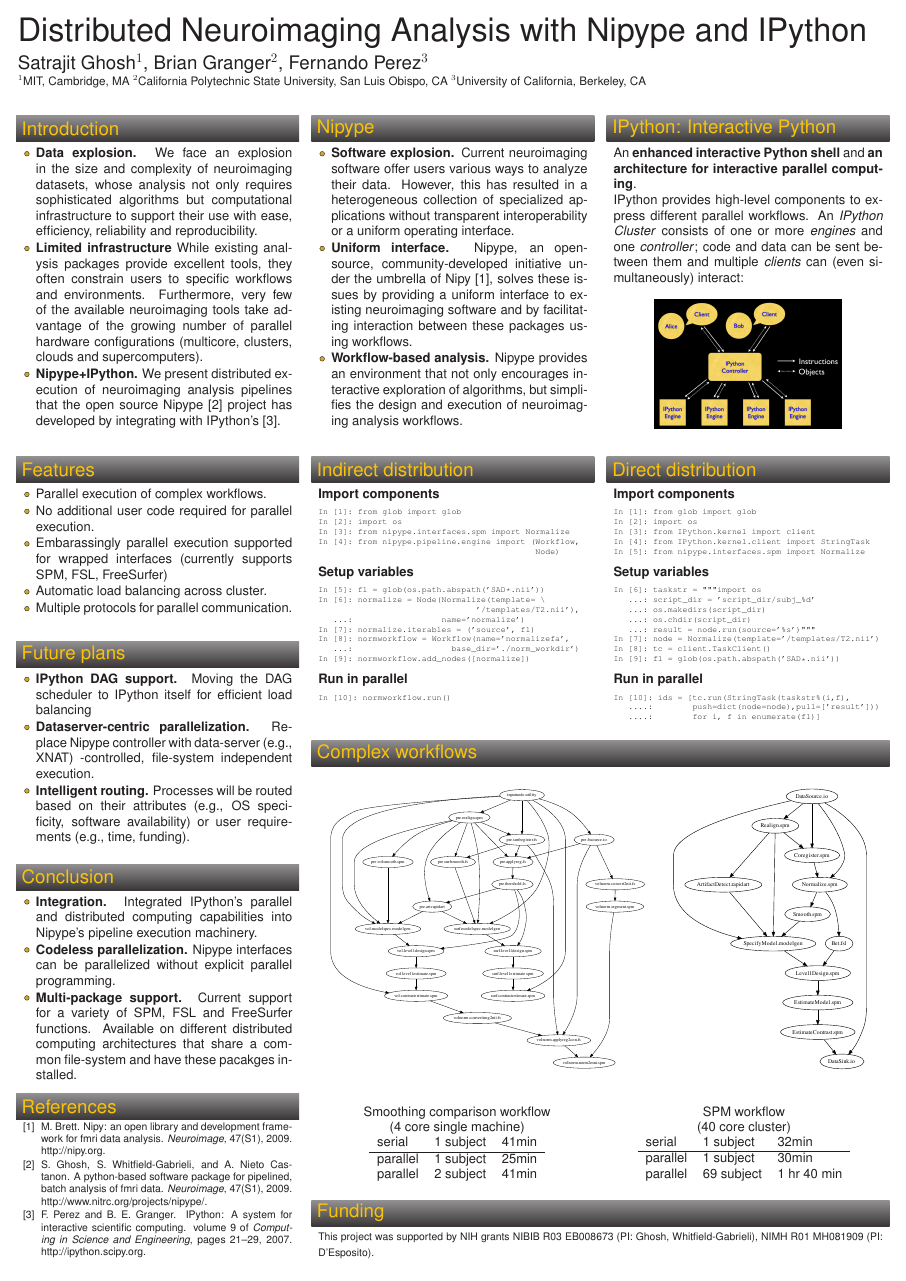
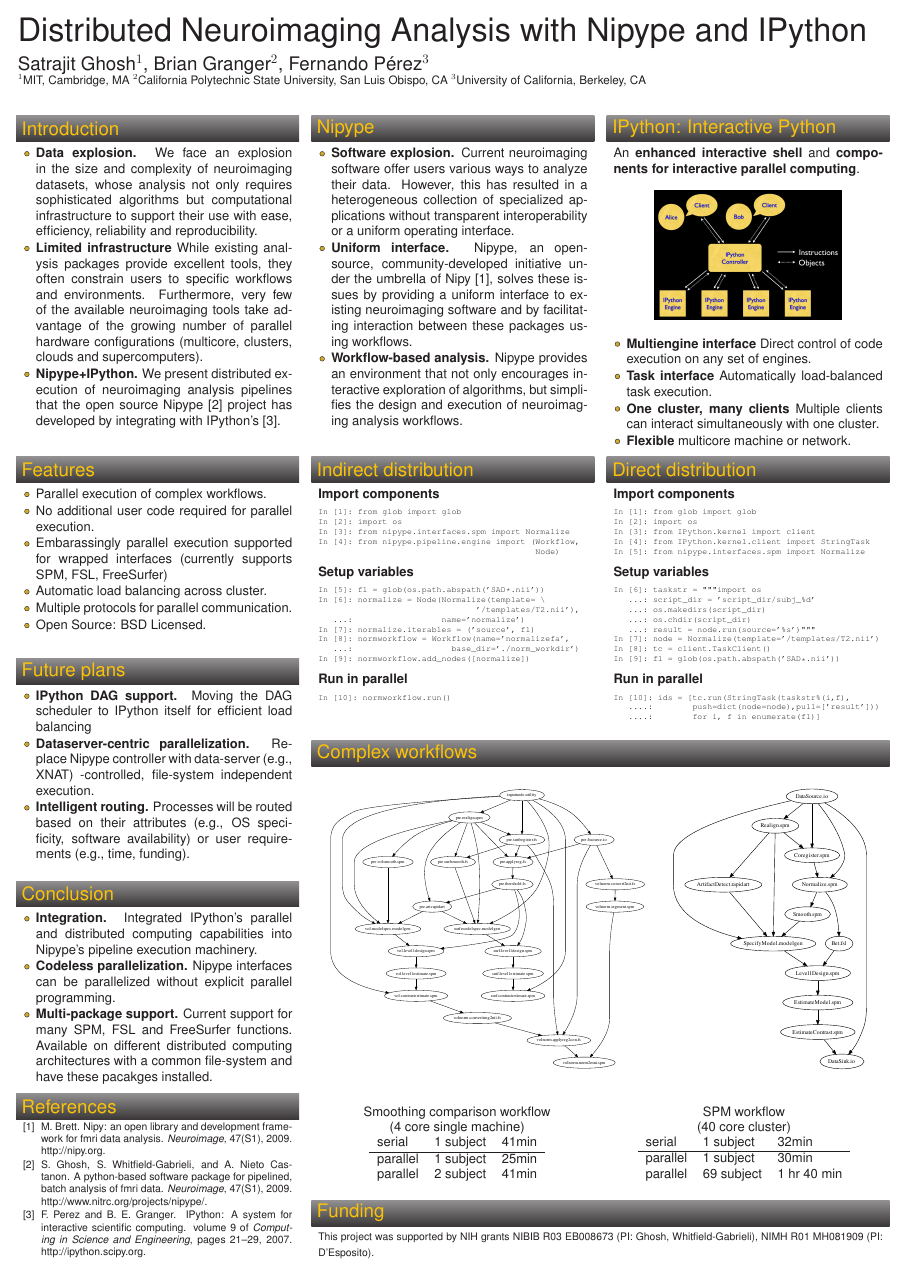
Before and after one commit to satra/ohbm2010, a LaTeX poster (NIPYPEIPYTHON/POSTER/poster.tex): the whole page. Compiled offline with pdfLaTeX.

Commit message:
Last pass from me, good to go from my end.

```diff
--- a/NIPYPEIPYTHON/POSTER/poster.tex
+++ b/NIPYPEIPYTHON/POSTER/poster.tex
@@ -223,6 +232,7 @@
         interfaces (currently supports SPM, FSL, FreeSurfer)
       \item Automatic load balancing across cluster.
       \item Multiple protocols for parallel communication.
+      \item Open Source: BSD Licensed.
    \end{list}
    \vspace{-0.5em}}
 
@@ -252,14 +262,8 @@
 %%%%%%%%%%%%%%%%%%%%%%%%%%%%%%%%%%%%%%%%%%%%%%%%%%%%%%%%%%%%%%%%%%%%%%%%%%%%%%
   \headerbox{IPython: Interactive Python}{name=ipython,column=2,row=0}{
 %%%%%%%%%%%%%%%%%%%%%%%%%%%%%%%%%%%%%%%%%%%%%%%%%%%%%%%%%%%%%%%%%%%%%%%%%%%%%%
-    An \textbf{enhanced interactive Python shell} and \textbf{an
-      architecture for interactive parallel computing}.
-
-    IPython provides high-level components to express different parallel
-    workflows.  An \emph{IPython Cluster} consists of one or more
-    \emph{engines} and one \emph{controller}; code and data can be sent
-    between them and multiple \emph{clients} can (even simultaneously)
-    interact:
+    An \textbf{enhanced interactive shell} and \textbf{components for
+      interactive parallel computing}.
 
     \begin{center}
       \begin{tikzpicture}[x=\linewidth,y=\linewidth]
@@ -267,6 +271,17 @@
         \node{\includegraphics[width=2in]{ipython_dist_architecture}};
       \end{tikzpicture}
     \end{center}
+
+    \begin{list}{\labelitemi}{\leftmargin=1em}
+      \compresslist
+    \item \textbf{Multiengine interface} Direct control of code execution on
+      any set of engines.
+    \item \textbf{Task interface} Automatically load-balanced task execution.
+    \item \textbf{One cluster, many clients} Multiple clients can interact
+      simultaneously with one cluster.
+    \item \textbf{Flexible} multicore machine or network.
+   \end{list}
+
 
 \vspace{-0.3em}
   }
@@ -430,10 +445,10 @@
       execution machinery.
     \item \textbf{Codeless parallelization.} Nipype interfaces can be
       parallelized without explicit parallel programming.
-    \item \textbf{Multi-package support.} Current support for a variety
-      of SPM, FSL and FreeSurfer functions. Available on different
-      distributed computing architectures that share a common
-      file-system and have these pacakges installed.
+    \item \textbf{Multi-package support.} Current support for many SPM, FSL and
+      FreeSurfer functions. Available on different distributed computing
+      architectures with a common file-system and have these pacakges
+      installed.
     \end{list}
     \vspace{-0.3em}
 }
```
Also changed, not shown: NIPYPEIPYTHON/POSTER/Makefile, NIPYPEIPYTHON/POSTER/poster.tex (13 more changed lines).
